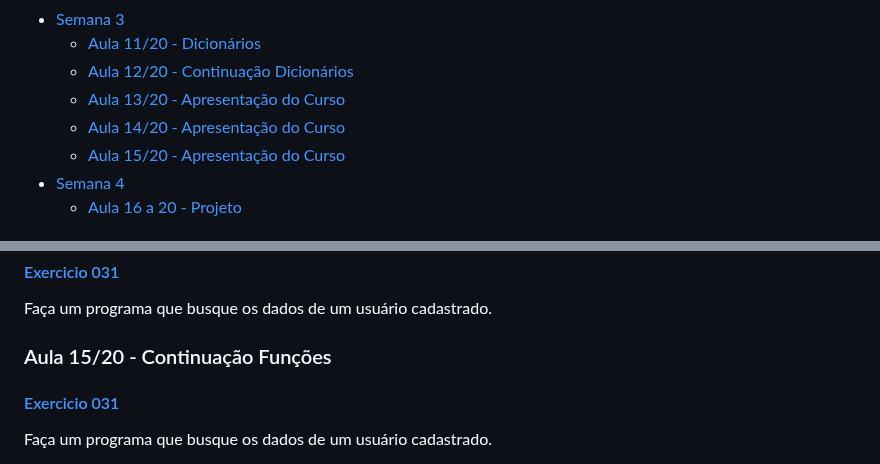
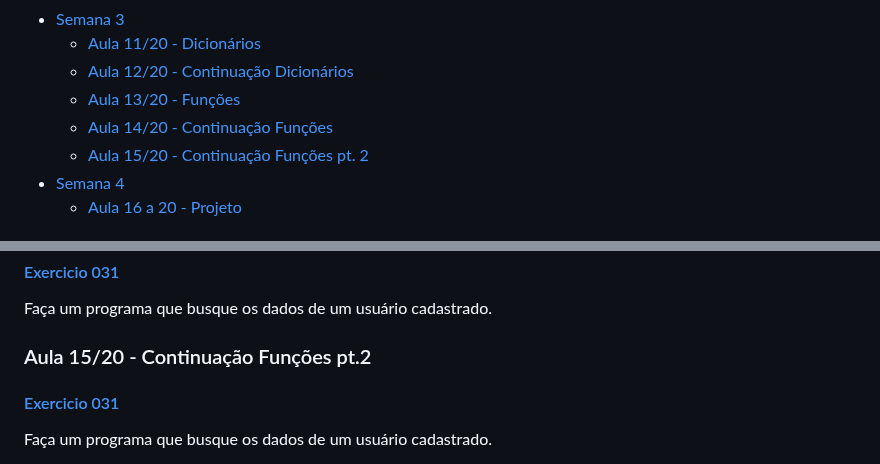
Before and after one commit to patinaomi/lista-de-exercicios-python-curso-senai, a Markdown page: README.md, 2 parts joined by grey strips. GitHub-like rendering.

```diff
--- a/README.md
+++ b/README.md
@@ -24,9 +24,9 @@ Repositório dedicado a resoluções de todos os exercícios propostos no curso
  * [Semana 3](#semana-3)
    * [Aula 11/20 - Dicionários](#aula-1120---dicionários)
    * [Aula 12/20 - Continuação Dicionários](#aula-1220---continuação-dicionários)
-   * [Aula 13/20 - Apresentação do Curso](#--mundo-1-fundamentos)
-   * [Aula 14/20 - Apresentação do Curso](#--mundo-1-fundamentos)
-   * [Aula 15/20 - Apresentação do Curso](#--mundo-1-fundamentos)
+   * [Aula 13/20 - Funções](#--mundo-1-fundamentos)
+   * [Aula 14/20 - Continuação Funções](#--mundo-1-fundamentos)
+   * [Aula 15/20 - Continuação Funções pt. 2](#--mundo-1-fundamentos)
   * [Semana 4](#semana-4)
     * [Aula 16 a 20 - Projeto](#aula-16-a-20---projeto)
 
@@ -180,7 +180,7 @@ Faça um programa que busque os dados de um usuário cadastrado.
 #### [Exercicio 031](semana3/031.py)
 Faça um programa que busque os dados de um usuário cadastrado.
 
-### Aula 15/20 - Continuação Funções
+### Aula 15/20 - Continuação Funções pt.2
 #### [Exercicio 031](semana3/031.py)
 Faça um programa que busque os dados de um usuário cadastrado.
 
```
